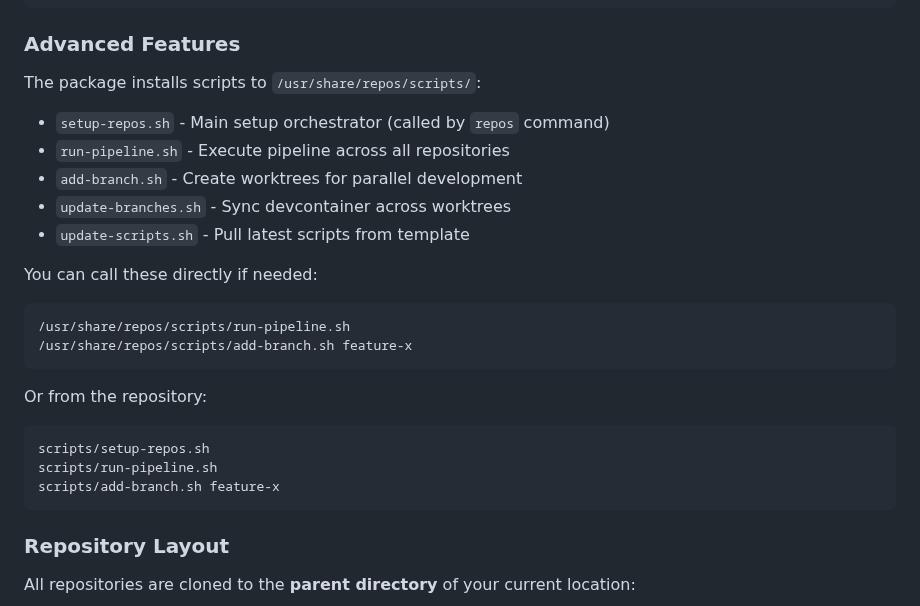
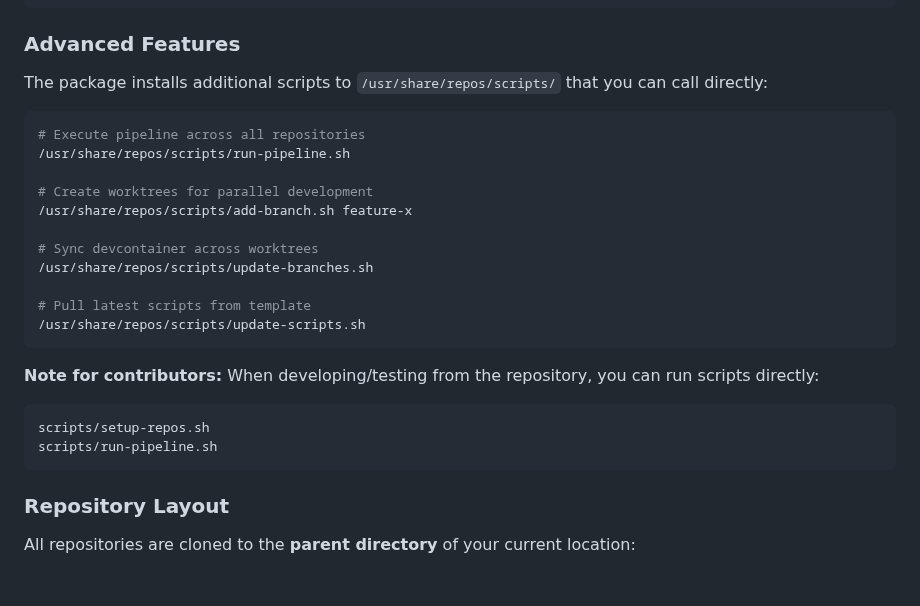
Before and after one commit to MiguelRodo/repos, a Markdown page: README.md, the part around the change. GitHub-like rendering; blank space fills up the shorter version.

Commit message:
Update README to reflect usage via repos command instead of direct script calls
Co-authored-by: MiguelRodo <23501332+MiguelRodo@users.noreply.github.com>

````diff
--- a/README.md
+++ b/README.md
@@ -115,27 +115,26 @@ repos --help
 
 ### Advanced Features
 
-The package installs scripts to `/usr/share/repos/scripts/`:
-
-- `setup-repos.sh` - Main setup orchestrator (called by `repos` command)
-- `run-pipeline.sh` - Execute pipeline across all repositories
-- `add-branch.sh` - Create worktrees for parallel development
-- `update-branches.sh` - Sync devcontainer across worktrees
-- `update-scripts.sh` - Pull latest scripts from template
-
-You can call these directly if needed:
+The package installs additional scripts to `/usr/share/repos/scripts/` that you can call directly:
 
 ```bash
+# Execute pipeline across all repositories
 /usr/share/repos/scripts/run-pipeline.sh
+
+# Create worktrees for parallel development
 /usr/share/repos/scripts/add-branch.sh feature-x
+
+# Sync devcontainer across worktrees
+/usr/share/repos/scripts/update-branches.sh
+
+# Pull latest scripts from template
+/usr/share/repos/scripts/update-scripts.sh
 ```
 
-Or from the repository:
-
+**Note for contributors:** When developing/testing from the repository, you can run scripts directly:
 ```bash
 scripts/setup-repos.sh
 scripts/run-pipeline.sh
-scripts/add-branch.sh feature-x
 ```
 
 ### Repository Layout
````
